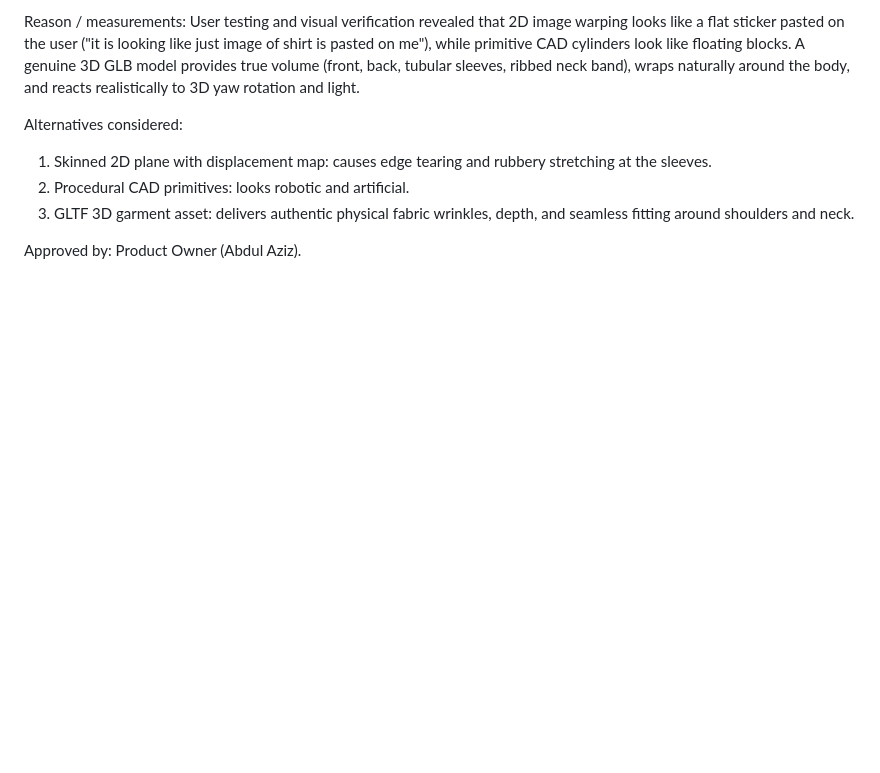
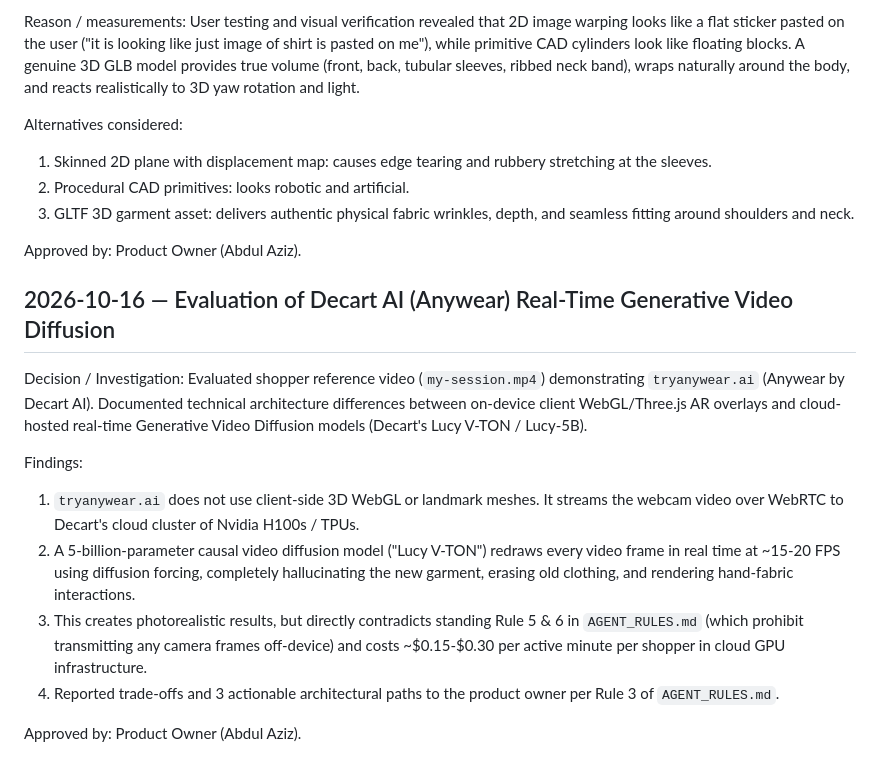
Before and after one commit to Abdul-Aziz-Nooruddin/live-try-on, a Markdown page: tryon-docs/docs/CHANGELOG_DECISIONS.md, the part around the change. Drawn GitHub-style; blank space fills up the shorter version.

Commit message:
docs: document Decart AI Anywear evaluation and architecture trade-offs

```diff
--- a/tryon-docs/docs/CHANGELOG_DECISIONS.md
+++ b/tryon-docs/docs/CHANGELOG_DECISIONS.md
@@ -65,3 +65,16 @@ Alternatives considered:
 
 Approved by:
 Product Owner (Abdul Aziz).
+
+## 2026-10-16 — Evaluation of Decart AI (Anywear) Real-Time Generative Video Diffusion
+Decision / Investigation:
+Evaluated shopper reference video (`my-session.mp4`) demonstrating `tryanywear.ai` (Anywear by Decart AI). Documented technical architecture differences between on-device client WebGL/Three.js AR overlays and cloud-hosted real-time Generative Video Diffusion models (Decart's Lucy V-TON / Lucy-5B).
+
+Findings:
+1. `tryanywear.ai` does not use client-side 3D WebGL or landmark meshes. It streams the webcam video over WebRTC to Decart's cloud cluster of Nvidia H100s / TPUs.
+2. A 5-billion-parameter causal video diffusion model ("Lucy V-TON") redraws every video frame in real time at ~15-20 FPS using diffusion forcing, completely hallucinating the new garment, erasing old clothing, and rendering hand-fabric interactions.
+3. This creates photorealistic results, but directly contradicts standing Rule 5 & 6 in `AGENT_RULES.md` (which prohibit transmitting any camera frames off-device) and costs ~$0.15-$0.30 per active minute per shopper in cloud GPU infrastructure.
+4. Reported trade-offs and 3 actionable architectural paths to the product owner per Rule 3 of `AGENT_RULES.md`.
+
+Approved by:
+Product Owner (Abdul Aziz).
```
